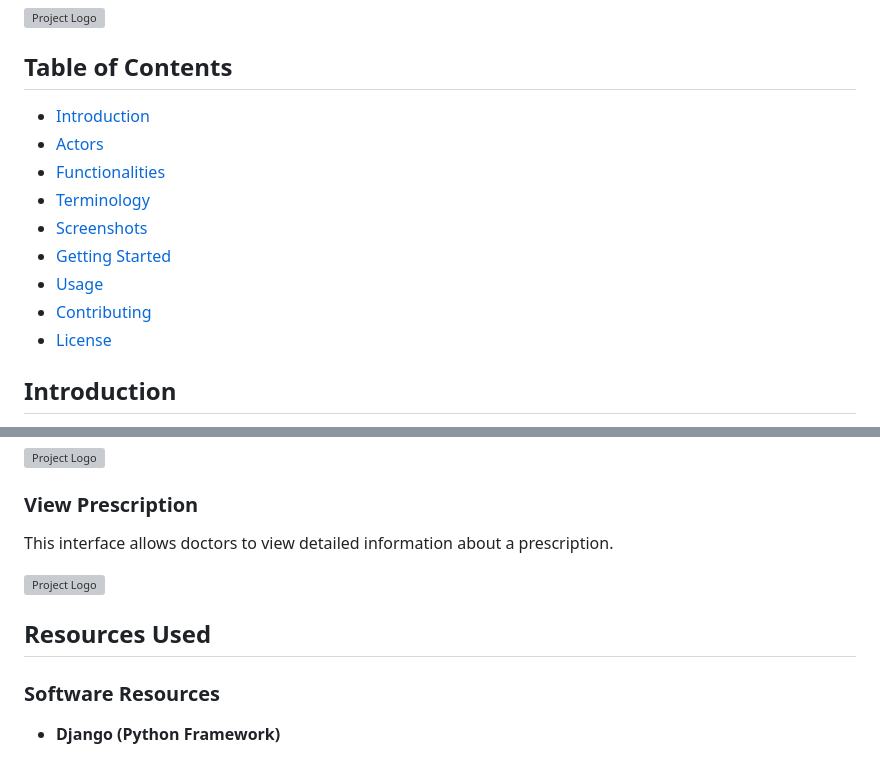
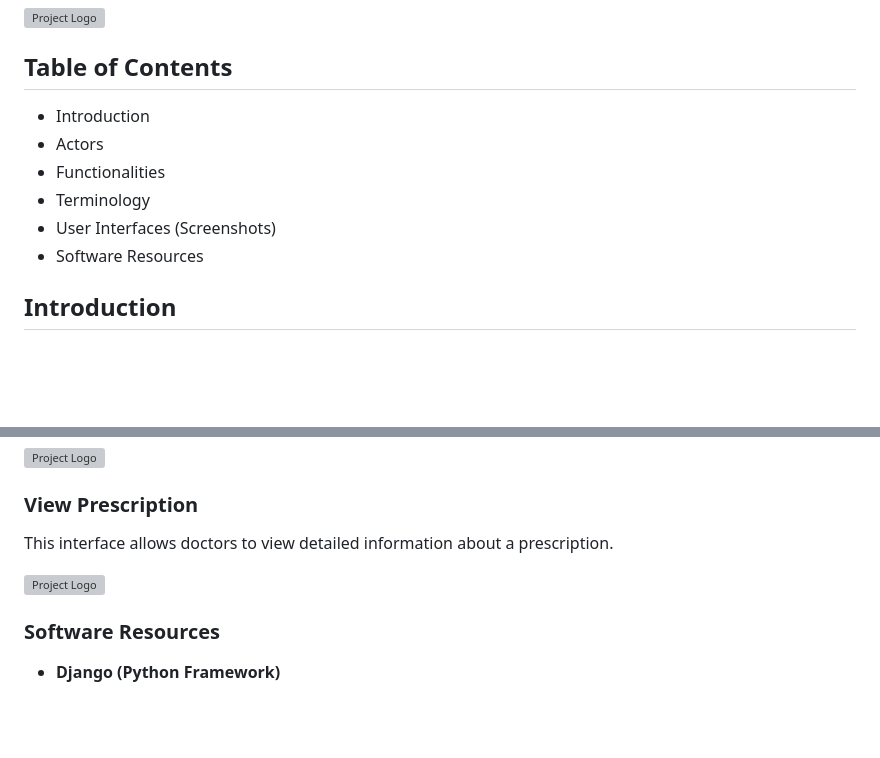
Before and after one commit to Nouh00/Med_clinic, a Markdown page: README.md, 2 parts joined by grey strips. Rendered like a GitHub page; blank space fills up the shorter version; grey boxes are pictures that could not be loaded.

```diff
--- a/README.md
+++ b/README.md
@@ -3,15 +3,12 @@
 <img src="https://github.com/Nouh00/Med_clinic/blob/main/med_clinic/staticfiles/img/appointment_form/LOGO-01.svg" alt="Project Logo" width="400" />
 
 ## Table of Contents
-- [Introduction](#introduction)
-- [Actors](#actors)
-- [Functionalities](#functionalities)
-- [Terminology](#terminology)
-- [Screenshots](#screenshots)
-- [Getting Started](#getting-started)
-- [Usage](#usage)
-- [Contributing](#contributing)
-- [License](#license)
+- Introduction
+- Actors
+- Functionalities
+- Terminology
+- User Interfaces (Screenshots)
+- Software Resources
 
 ## Introduction
 The Medical Cabinet Management Web Application is a powerful tool designed to streamline the management of patient appointments and records in medical cabinets. It provides an intuitive web interface to reduce the risk of errors in patient information, offer easy access to historical documents, and enable efficient statistics generation.
@@ -106,8 +103,6 @@ This interface allows doctors to view detailed information about a prescription.
 <img src="https://lh6.googleusercontent.com/hPmat44rxQ-X0Dei9IzJai23UoboFHx2dXwzN2xCU2HYyAHS2UpGW6j74Gc90UsD9ULQVg4axHFsTIGju09Wp9wqsI-CwNc0dMjb5-mtE6KyIF-pkFtIUvWSXB8eY9BEonU3FaE-56NUPxc" alt="Project Logo" align="center" width="600" />
 
 
-## Resources Used
-
 ### Software Resources
 
 - **Django (Python Framework)**
```
